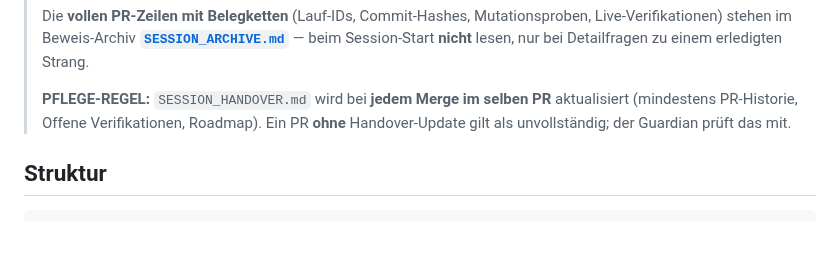
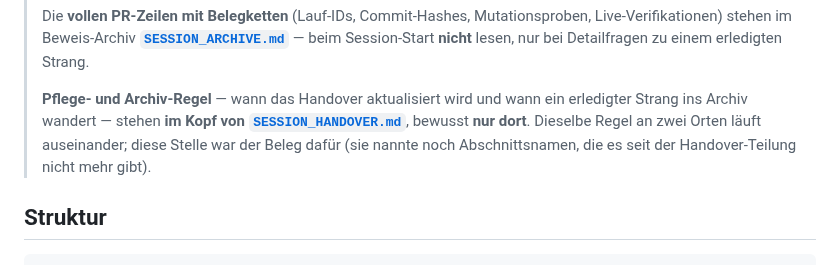
Before and after one commit to easywebb911/Elliott-Report, a Markdown page: README.md, the part around the change. Drawn GitHub-style; blank space fills up the shorter version.

Commit message:
docs(readme): Regel-Kopie durch Verweis ersetzt — EIN Ort fuer die Regel
REINE DOKU, eine Stelle. Handover, Registry, Code und Daten unangetastet.

Die README trug eine eigene Kopie der Pflege-Regel. Sie ist jetzt ein reiner
Verweis auf den Kopf von SESSION_HANDOVER.md; der Regel-INHALT steht danach
nur noch dort.

DIE KOPIE WAR BEREITS AUSEINANDERGELAUFEN und ist damit ihr eigener Beleg:
sie nannte "PR-Historie, Offene Verifikationen, Roadmap" - Abschnittsnamen,
die es seit der Handover-Teilung (#85) nicht mehr gibt und die im Handover
mit #86 nachgezogen wurden. Genau die Drift, gegen die der Verweis schuetzt.
Der Verweis nennt deshalb, WOVON die Regel handelt, aber nicht mehr ihren
Inhalt - sonst waere es wieder eine Kopie.

BELEG (grep ueber alle drei Doku-Dateien): PFLEGE-REGEL und ARCHIV-REGEL
stehen je genau einmal, ausschliesslich in SESSION_HANDOVER.md; in der README
null Treffer. Die verbliebenen "Regel"-Vorkommen der README betreffen die
Elliott-K.o.-Regeln und die Branch-Protection-Regeln, nicht die Pflege-Regel.
Beide Markdown-Links maschinell gegen das Dateisystem geprueft.

Determinismus entfaellt (reine Doku). Suite unveraendert 1024 passed.

Co-Authored-By: Claude Opus 5 <noreply@anthropic.com>
Claude-Session: https://claude.ai/code/session_01AuXmtLvXWHWfWSGGizvdXw

```diff
--- a/README.md
+++ b/README.md
@@ -14,9 +14,11 @@ Wellen-Auszählung — **keine Anlageberatung, keine Wahrscheinlichkeitsaussage.
 > **[`SESSION_ARCHIVE.md`](SESSION_ARCHIVE.md)** — beim Session-Start **nicht**
 > lesen, nur bei Detailfragen zu einem erledigten Strang.
 >
-> **PFLEGE-REGEL:** `SESSION_HANDOVER.md` wird bei **jedem Merge im selben PR**
-> aktualisiert (mindestens PR-Historie, Offene Verifikationen, Roadmap). Ein PR
-> **ohne** Handover-Update gilt als unvollständig; der Guardian prüft das mit.
+> **Pflege- und Archiv-Regel** — wann das Handover aktualisiert wird und wann ein
+> erledigter Strang ins Archiv wandert — stehen **im Kopf von
+> [`SESSION_HANDOVER.md`](SESSION_HANDOVER.md)**, bewusst **nur dort**. Dieselbe
+> Regel an zwei Orten läuft auseinander; diese Stelle war der Beleg dafür (sie
+> nannte noch Abschnittsnamen, die es seit der Handover-Teilung nicht mehr gibt).
 
 ## Struktur
 
```
